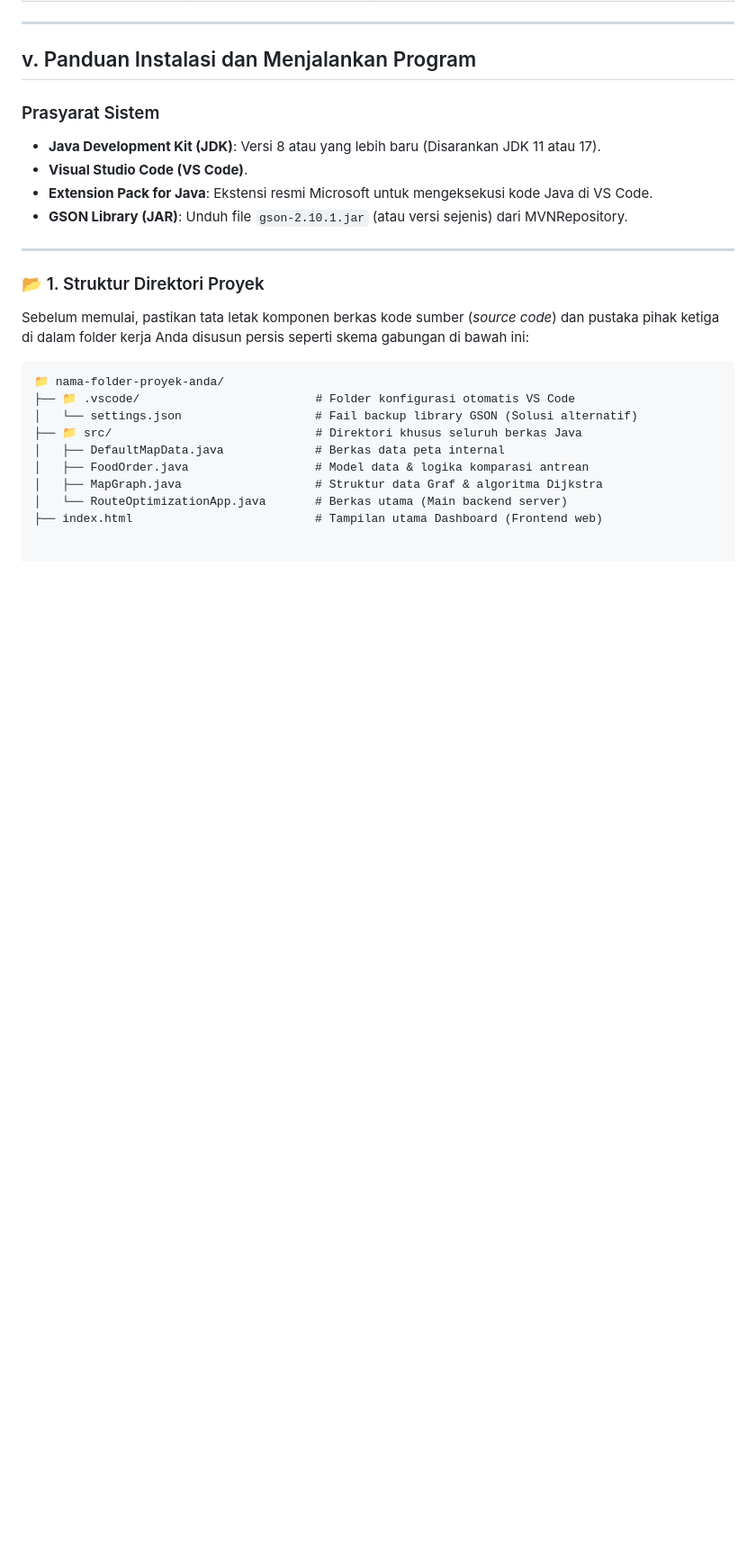
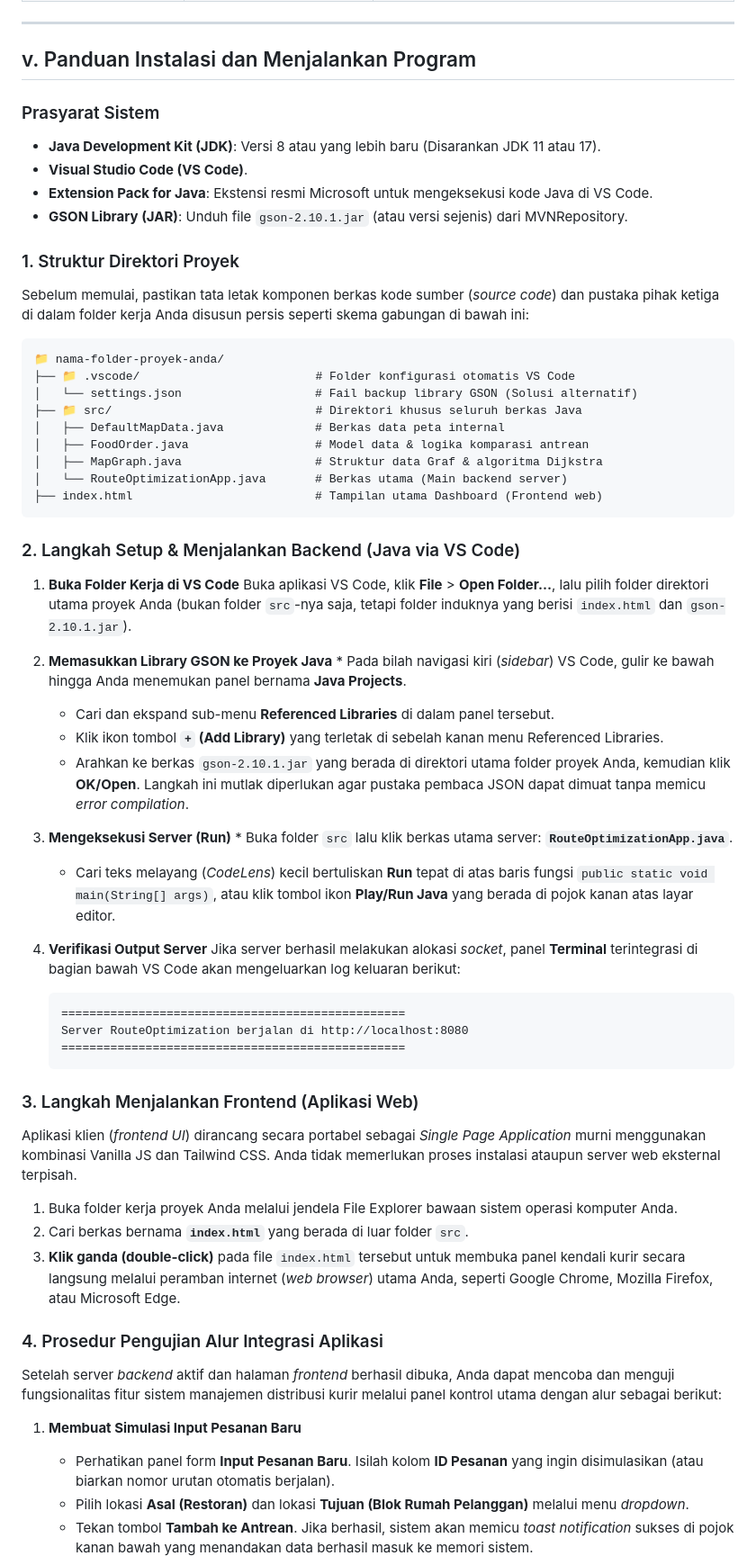
Before and after one commit to DwiandraAlfa/responsi-sda-route-optimization, a Markdown page: README.md, the part around one of its changes. Shown at 90% size. Rendered like a GitHub page; blank space fills up the shorter version.

````diff
--- a/README.md
+++ b/README.md
@@ -41,9 +41,7 @@ Menggunakan algoritma Dijkstra untuk mencari rute dengan total waktu tempuh mini
 * **Extension Pack for Java**: Ekstensi resmi Microsoft untuk mengeksekusi kode Java di VS Code.
 * **GSON Library (JAR)**: Unduh file `gson-2.10.1.jar` (atau versi sejenis) dari MVNRepository.
 
----
-
-### 📂 1. Struktur Direktori Proyek
+### 1. Struktur Direktori Proyek
 Sebelum memulai, pastikan tata letak komponen berkas kode sumber (*source code*) dan pustaka pihak ketiga di dalam folder kerja Anda disusun persis seperti skema gabungan di bawah ini:
 
 ```text
@@ -56,5 +54,39 @@ Sebelum memulai, pastikan tata letak komponen berkas kode sumber (*source code*)
 │   ├── MapGraph.java                   # Struktur data Graf & algoritma Dijkstra
 │   └── RouteOptimizationApp.java       # Berkas utama (Main backend server)
 ├── index.html                          # Tampilan utama Dashboard (Frontend web)
+```
+### 2. Langkah Setup & Menjalankan Backend (Java via VS Code)
 
+1. **Buka Folder Kerja di VS Code** Buka aplikasi VS Code, klik **File** > **Open Folder...**, lalu pilih folder direktori utama proyek Anda (bukan folder `src`-nya saja, tetapi folder induknya yang berisi `index.html` dan `gson-2.10.1.jar`).
 
+2. **Memasukkan Library GSON ke Proyek Java** * Pada bilah navigasi kiri (*sidebar*) VS Code, gulir ke bawah hingga Anda menemukan panel bernama **Java Projects**.
+   * Cari dan ekspand sub-menu **Referenced Libraries** di dalam panel tersebut.
+   * Klik ikon tombol **`+` (Add Library)** yang terletak di sebelah kanan menu Referenced Libraries.
+   * Arahkan ke berkas `gson-2.10.1.jar` yang berada di direktori utama folder proyek Anda, kemudian klik **OK/Open**. Langkah ini mutlak diperlukan agar pustaka pembaca JSON dapat dimuat tanpa memicu *error compilation*.
+
+3. **Mengeksekusi Server (Run)** * Buka folder `src` lalu klik berkas utama server: **`RouteOptimizationApp.java`**.
+   * Cari teks melayang (*CodeLens*) kecil bertuliskan **Run** tepat di atas baris fungsi `public static void main(String[] args)`, atau klik tombol ikon **Play/Run Java** yang berada di pojok kanan atas layar editor.
+
+4. **Verifikasi Output Server** Jika server berhasil melakukan alokasi *socket*, panel **Terminal** terintegrasi di bagian bawah VS Code akan mengeluarkan log keluaran berikut:
+   ```text
+   =================================================
+   Server RouteOptimization berjalan di http://localhost:8080
+   =================================================
+   ```
+### 3. Langkah Menjalankan Frontend (Aplikasi Web)
+
+Aplikasi klien (*frontend UI*) dirancang secara portabel sebagai *Single Page Application* murni menggunakan kombinasi Vanilla JS dan Tailwind CSS. Anda tidak memerlukan proses instalasi ataupun server web eksternal terpisah.
+
+1. Buka folder kerja proyek Anda melalui jendela File Explorer bawaan sistem operasi komputer Anda.
+2. Cari berkas bernama **`index.html`** yang berada di luar folder `src`.
+3. **Klik ganda (double-click)** pada file `index.html` tersebut untuk membuka panel kendali kurir secara langsung melalui peramban internet (*web browser*) utama Anda, seperti Google Chrome, Mozilla Firefox, atau Microsoft Edge.
+
+### 4. Prosedur Pengujian Alur Integrasi Aplikasi
+
+Setelah server *backend* aktif dan halaman *frontend* berhasil dibuka, Anda dapat mencoba dan menguji fungsionalitas fitur sistem manajemen distribusi kurir melalui panel kontrol utama dengan alur sebagai berikut:
+
+1. **Membuat Simulasi Input Pesanan Baru**
+   * Perhatikan panel form **Input Pesanan Baru**. Isilah kolom **ID Pesanan** yang ingin disimulasikan (atau biarkan nomor urutan otomatis berjalan).
+   * Pilih lokasi **Asal (Restoran)** dan lokasi **Tujuan (Blok Rumah Pelanggan)** melalui menu *dropdown*.
+   * Tekan tombol **Tambah ke Antrean**. Jika berhasil, sistem akan memicu *toast notification* sukses di pojok kanan bawah yang menandakan data berhasil masuk ke memori sistem.
+
````
Also changed, not shown: other parts of README.md (+26 -0 lines).
